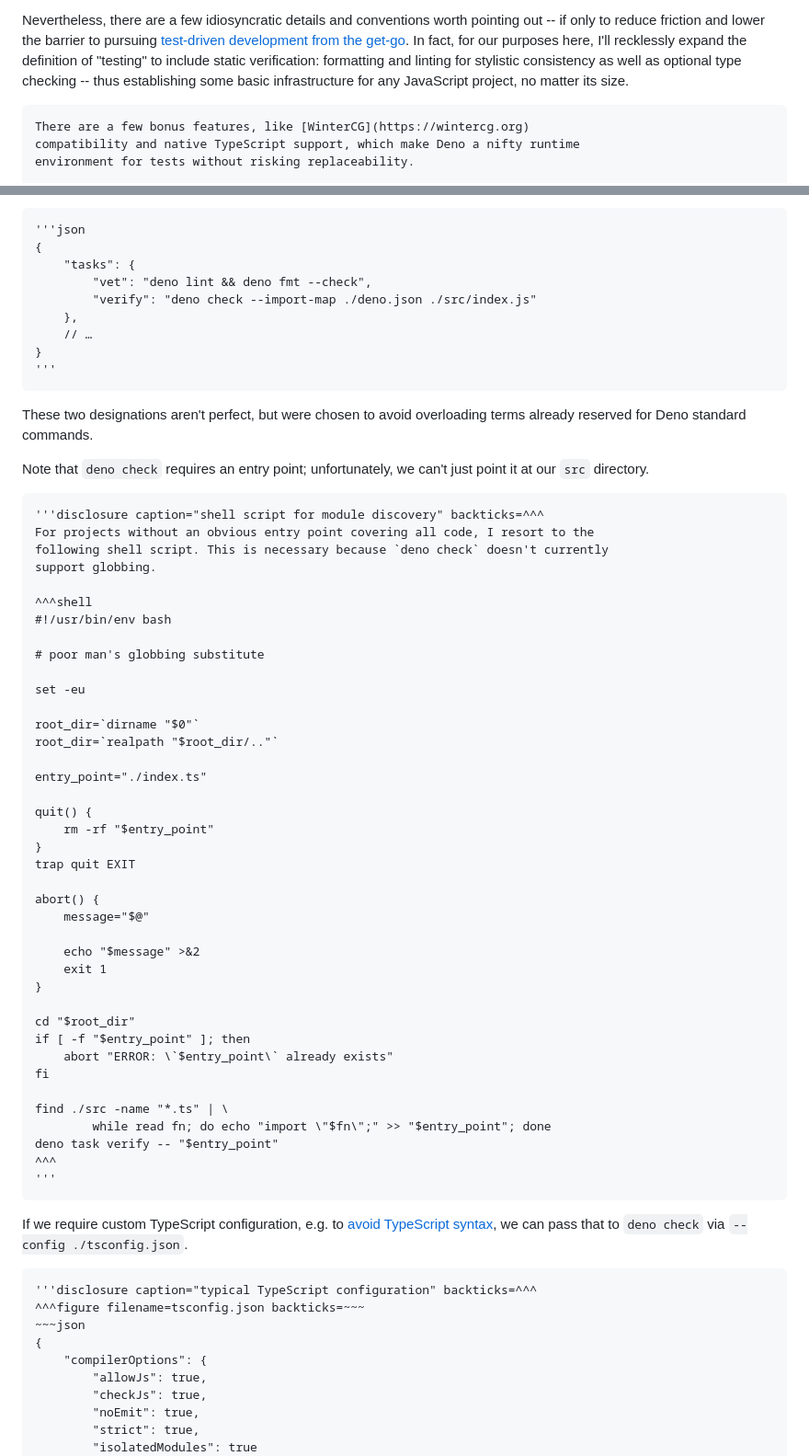
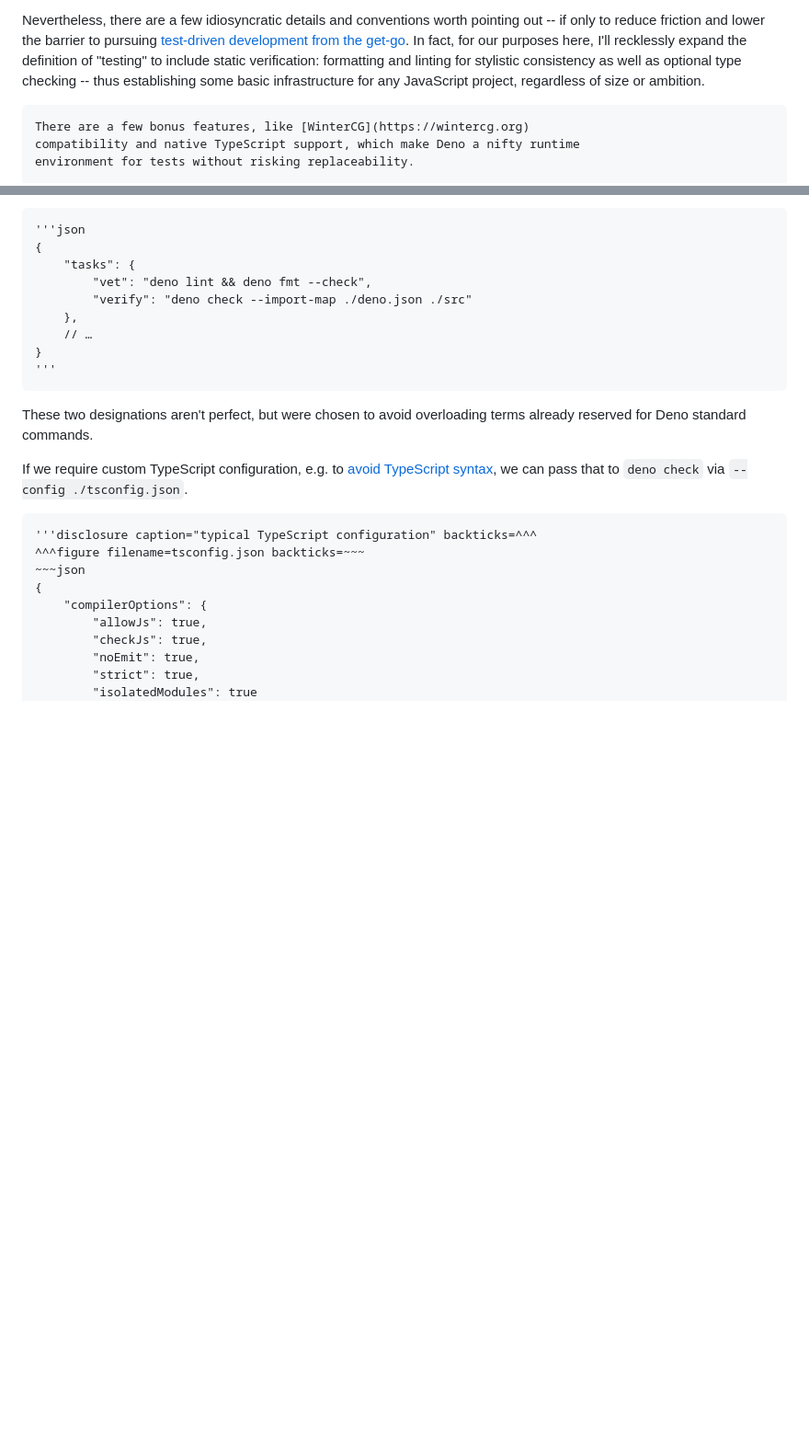
Before and after one commit to FND/prepitaph, a Markdown page: content/wip/deno_testing.md, 2 parts joined by grey strips. Shown: that part at 92% size. Rendered like a GitHub page; blank space fills up the shorter version.

Commit message:
update: Test Automation with Deno
shell script for module discovery is no longer necessary, as Deno v1.46
now supports globbing when type checking:
https://github.com/denoland/deno/issues/24668

````diff
--- a/content/wip/deno_testing.md
+++ b/content/wip/deno_testing.md
@@ -17,7 +17,7 @@ pointing out -- if only to reduce friction and lower the barrier to pursuing
 In fact, for our purposes here, I'll recklessly expand the definition of
 "testing" to include static verification: formatting and linting for stylistic
 consistency as well as optional type checking -- thus establishing some basic
-infrastructure for any JavaScript project, no matter its size.
+infrastructure for any JavaScript project, regardless of size or ambition.
 
 ```aside
 There are a few bonus features, like [WinterCG](https://wintercg.org)
@@ -59,7 +59,7 @@ Tasks
 {
     "tasks": {
         "vet": "deno lint && deno fmt --check",
-        "verify": "deno check --import-map ./deno.json ./src/index.js"
+        "verify": "deno check --import-map ./deno.json ./src"
     },
     // …
 }
@@ -68,51 +68,6 @@ Tasks
 
 These two designations aren't perfect, but were chosen to avoid overloading
 terms already reserved for Deno standard commands.
-
-Note that `deno check` requires an entry point; unfortunately, we can't just
-point it at our `src` directory.
-
-```aside
-'''disclosure caption="shell script for module discovery" backticks=^^^
-For projects without an obvious entry point covering all code, I resort to the
-following shell script. This is necessary because `deno check` doesn't currently
-support globbing.
-
-^^^shell
-#!/usr/bin/env bash
-
-# poor man's globbing substitute
-
-set -eu
-
-root_dir=`dirname "$0"`
-root_dir=`realpath "$root_dir/.."`
-
-entry_point="./index.ts"
-
-quit() {
-    rm -rf "$entry_point"
-}
-trap quit EXIT
-
-abort() {
-    message="$@"
-
-    echo "$message" >&2
-    exit 1
-}
-
-cd "$root_dir"
-if [ -f "$entry_point" ]; then
-    abort "ERROR: \`$entry_point\` already exists"
-fi
-
-find ./src -name "*.ts" | \
-        while read fn; do echo "import \"$fn\";" >> "$entry_point"; done
-deno task verify -- "$entry_point"
-^^^
-'''
-```
 
 If we require custom TypeScript configuration, e.g. to
 [avoid TypeScript syntax](https://prepitaph.org/articles/typed-javascript/), we
````
